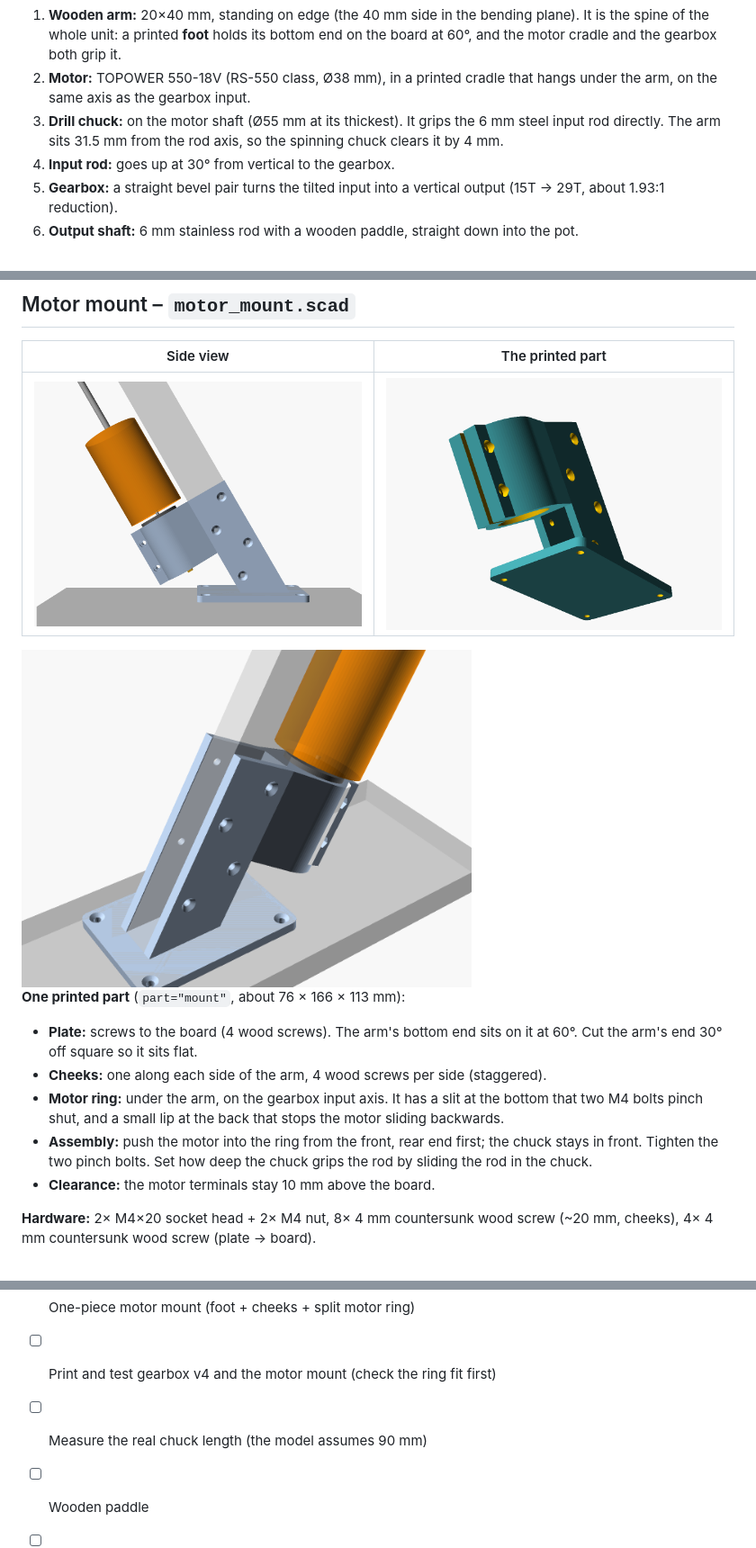
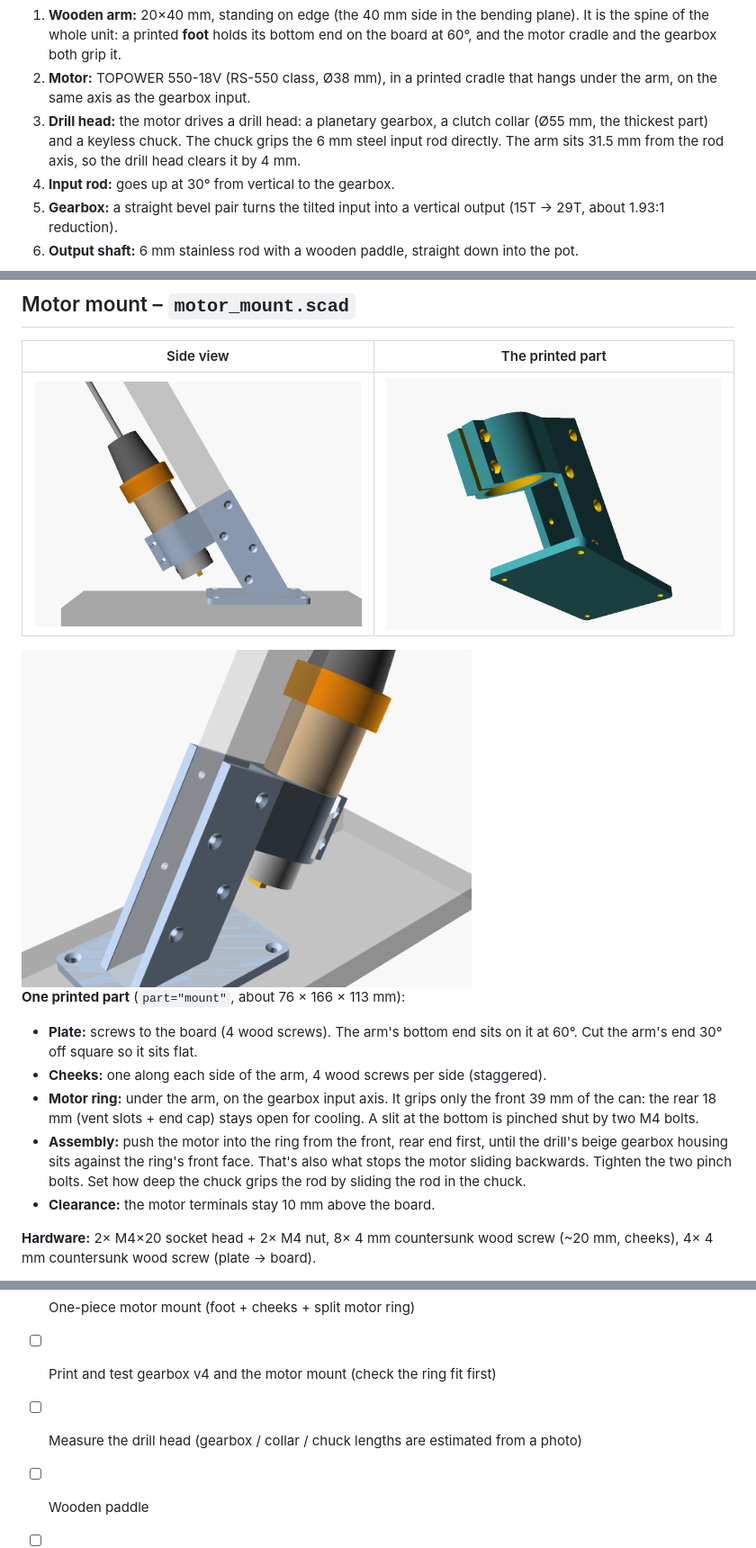
Before and after one commit to Meyhem/pot-stirring-unit, a Markdown page: README.md, 3 parts joined by grey strips. Shown at 90% size. GitHub-like rendering; pictures changed too: img/motor_mount.png, img/motor_mount_3d.png, img/motor_mount_print_parts.png.

Commit message:
Motor ring grips only the front of the can, rear vents stay open
The RS-550 vent slots sit near the rear end, so the split ring now covers
the can from 18 mm to its front face (39 of 57 mm) and the rear lip is
gone. The drill's planetary gearbox housing, wider than the bore, rests on
the ring's front face and stops the motor sliding back. The motor ghost now
shows the real drill head (gearbox, clutch collar, chuck) seen in the
photo. Fit checks vs motor, drill head and arm are empty.

Co-Authored-By: Claude Opus 5.5 <noreply@anthropic.com>

```diff
--- a/README.md
+++ b/README.md
@@ -25,9 +25,10 @@ the pot, so nothing but a small gearbox and the stirring shaft is above the food
    board at 60°, and the motor cradle and the gearbox both grip it.
 2. **Motor:** TOPOWER 550-18V (RS-550 class, Ø38 mm), in a printed cradle that hangs
    under the arm, on the same axis as the gearbox input.
-3. **Drill chuck:** on the motor shaft (Ø55 mm at its thickest). It grips the 6 mm
-   steel input rod directly. The arm sits 31.5 mm from the rod axis, so the spinning
-   chuck clears it by 4 mm.
+3. **Drill head:** the motor drives a drill head: a planetary gearbox, a clutch collar
+   (Ø55 mm, the thickest part) and a keyless chuck. The chuck grips the 6 mm steel
+   input rod directly. The arm sits 31.5 mm from the rod axis, so the drill head
+   clears it by 4 mm.
 4. **Input rod:** goes up at 30° from vertical to the gearbox.
 5. **Gearbox:** a straight bevel pair turns the tilted input into a vertical output
    (15T → 29T, about 1.93:1 reduction).
@@ -73,11 +74,12 @@ pattern) live in `common.scad`.
 - **Plate:** screws to the board (4 wood screws). The arm's bottom end sits on it at 60°.
   Cut the arm's end 30° off square so it sits flat.
 - **Cheeks:** one along each side of the arm, 4 wood screws per side (staggered).
-- **Motor ring:** under the arm, on the gearbox input axis. It has a slit at the bottom
-  that two M4 bolts pinch shut, and a small lip at the back that stops the motor
-  sliding backwards.
-- **Assembly:** push the motor into the ring from the front, rear end first; the
-  chuck stays in front. Tighten the two pinch bolts. Set how deep the chuck grips the
+- **Motor ring:** under the arm, on the gearbox input axis. It grips only the front
+  39 mm of the can: the rear 18 mm (vent slots + end cap) stays open for cooling.
+  A slit at the bottom is pinched shut by two M4 bolts.
+- **Assembly:** push the motor into the ring from the front, rear end first, until
+  the drill's beige gearbox housing sits against the ring's front face. That's also
+  what stops the motor sliding backwards. Tighten the two pinch bolts. Set how deep the chuck grips the
   rod by sliding the rod in the chuck.
 - **Clearance:** the motor terminals stay 10 mm above the board.
 
@@ -121,6 +123,6 @@ openscad -o stl/motor_mount_one_piece.stl -D 'part="mount"' motor_mount.scad
 - [x] Motor mount on the arm, with clearance for the drill chuck
 - [x] One-piece motor mount (foot + cheeks + split motor ring)
 - [ ] Print and test gearbox v4 and the motor mount (check the ring fit first)
-- [ ] Measure the real chuck length (the model assumes 90 mm)
+- [ ] Measure the drill head (gearbox / collar / chuck lengths are estimated from a photo)
 - [ ] Wooden paddle
 - [ ] Full-unit assembly model (gearbox + arm + motor mount)
```
Also changed, not shown: 4 other files.
